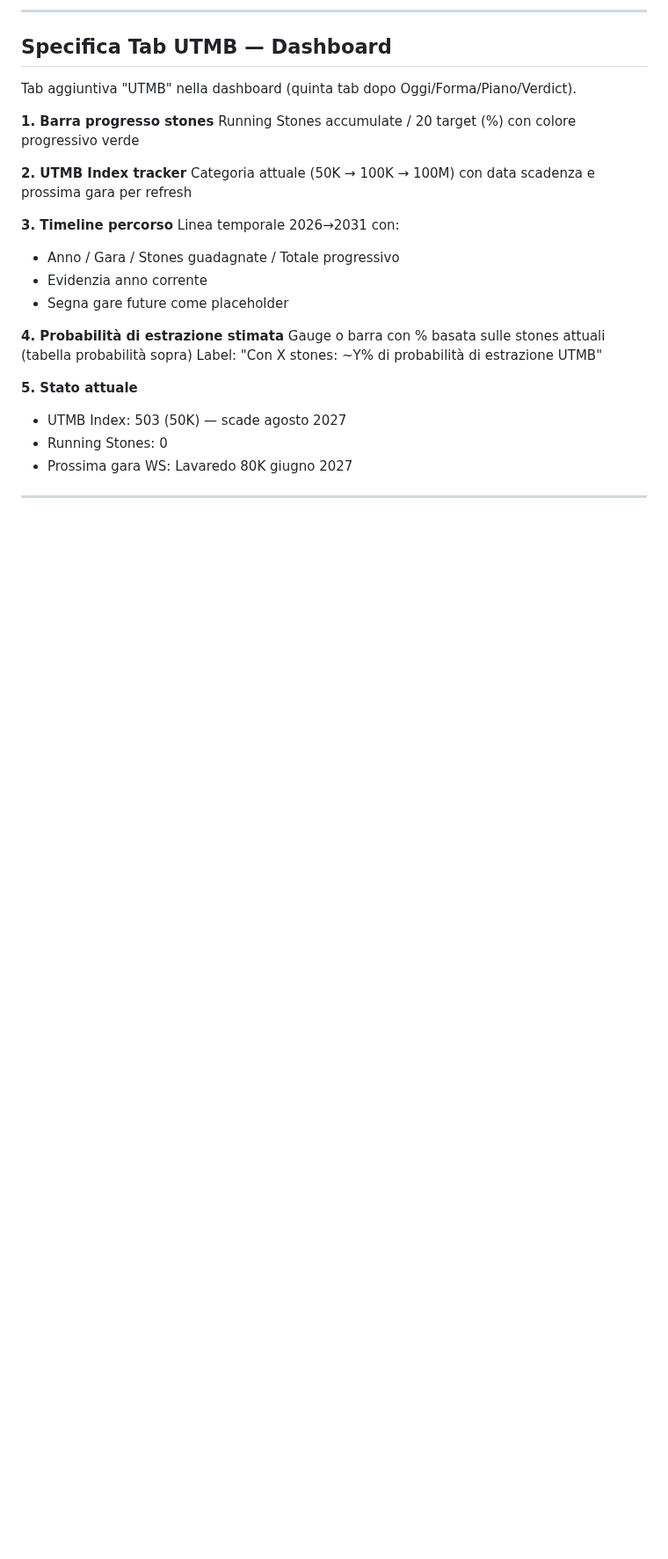
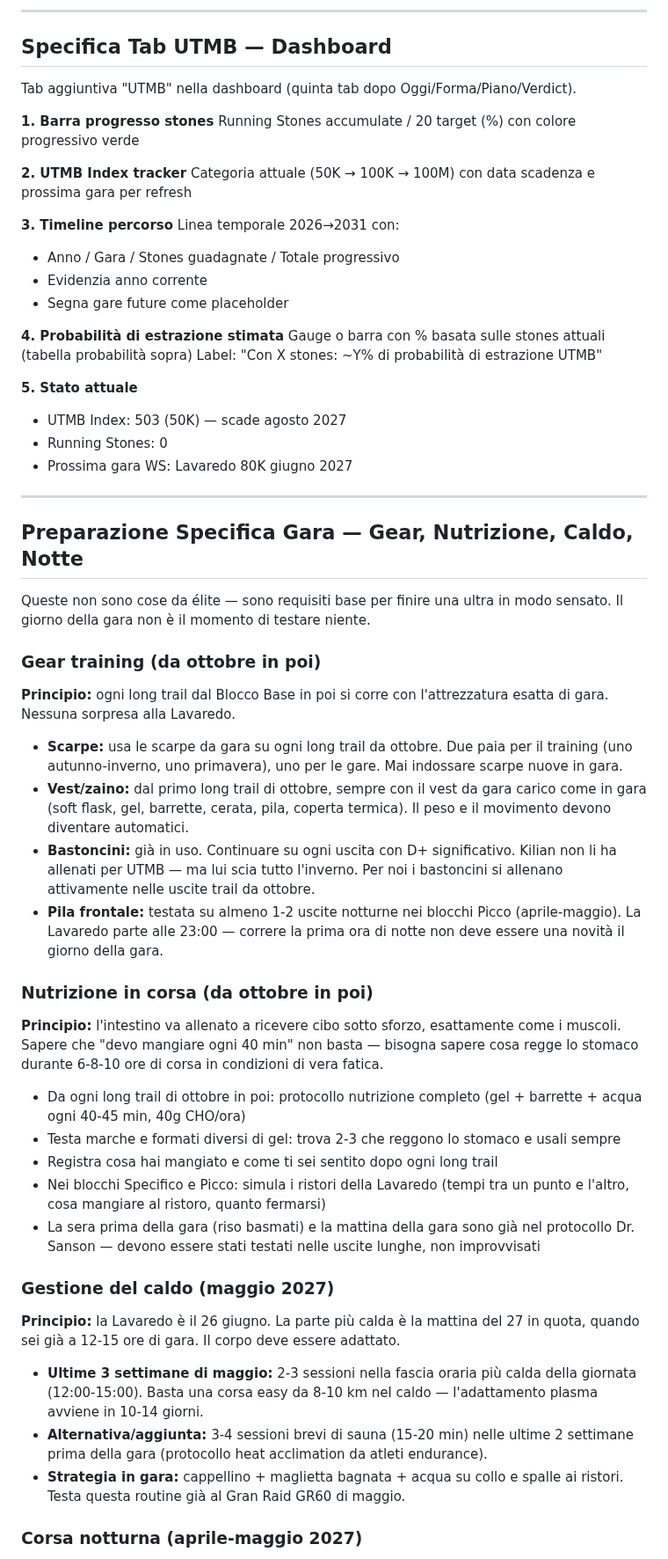
Before and after one commit to Leozardi92/allenamento, a Markdown page: contesto-allenamento.md, the part around one of its changes. Shown at 88% size. Rendered like a GitHub page; blank space fills up the shorter version.

Commit message:
Aggiungi sezione preparazione gara: gear, nutrizione, caldo, notte

```diff
--- a/contesto-allenamento.md
+++ b/contesto-allenamento.md
@@ -305,3 +305,55 @@ Label: "Con X stones: ~Y% di probabilità di estrazione UTMB"
 
 ---
 
+## Preparazione Specifica Gara — Gear, Nutrizione, Caldo, Notte
+
+Queste non sono cose da élite — sono requisiti base per finire una ultra in modo sensato.
+Il giorno della gara non è il momento di testare niente.
+
+### Gear training (da ottobre in poi)
+
+**Principio:** ogni long trail dal Blocco Base in poi si corre con l'attrezzatura esatta di gara.
+Nessuna sorpresa alla Lavaredo.
+
+- **Scarpe:** usa le scarpe da gara su ogni long trail da ottobre. Due paia per il training
+  (uno autunno-inverno, uno primavera), uno per le gare. Mai indossare scarpe nuove in gara.
+- **Vest/zaino:** dal primo long trail di ottobre, sempre con il vest da gara carico come in gara
+  (soft flask, gel, barrette, cerata, pila, coperta termica). Il peso e il movimento devono
+  diventare automatici.
+- **Bastoncini:** già in uso. Continuare su ogni uscita con D+ significativo.
+  Kilian non li ha allenati per UTMB — ma lui scia tutto l'inverno. Per noi i bastoncini
+  si allenano attivamente nelle uscite trail da ottobre.
+- **Pila frontale:** testata su almeno 1-2 uscite notturne nei blocchi Picco (aprile-maggio).
+  La Lavaredo parte alle 23:00 — correre la prima ora di notte non deve essere
+  una novità il giorno della gara.
+
+### Nutrizione in corsa (da ottobre in poi)
+
+**Principio:** l'intestino va allenato a ricevere cibo sotto sforzo, esattamente come i muscoli.
+Sapere che "devo mangiare ogni 40 min" non basta — bisogna sapere cosa regge lo stomaco
+durante 6-8-10 ore di corsa in condizioni di vera fatica.
+
+- Da ogni long trail di ottobre in poi: protocollo nutrizione completo
+  (gel + barrette + acqua ogni 40-45 min, 40g CHO/ora)
+- Testa marche e formati diversi di gel: trova 2-3 che reggono lo stomaco e usali sempre
+- Registra cosa hai mangiato e come ti sei sentito dopo ogni long trail
+- Nei blocchi Specifico e Picco: simula i ristori della Lavaredo (tempi tra un punto e l'altro,
+  cosa mangiare al ristoro, quanto fermarsi)
+- La sera prima della gara (riso basmati) e la mattina della gara sono già nel protocollo
+  Dr. Sanson — devono essere stati testati nelle uscite lunghe, non improvvisati
+
+### Gestione del caldo (maggio 2027)
+
+**Principio:** la Lavaredo è il 26 giugno. La parte più calda è la mattina del 27 in quota,
+quando sei già a 12-15 ore di gara. Il corpo deve essere adattato.
+
+- **Ultime 3 settimane di maggio:** 2-3 sessioni nella fascia oraria più calda della giornata
+  (12:00-15:00). Basta una corsa easy da 8-10 km nel caldo — l'adattamento plasma avviene
+  in 10-14 giorni.
+- **Alternativa/aggiunta:** 3-4 sessioni brevi di sauna (15-20 min) nelle ultime 2 settimane
+  prima della gara (protocollo heat acclimation da atleti endurance).
+- **Strategia in gara:** cappellino + maglietta bagnata + acqua su collo e spalle ai ristori.
+  Testa questa routine già al Gran Raid GR60 di maggio.
+
+### Corsa notturna (aprile-maggio 2027)
+
```
Also changed, not shown: other parts of contesto-allenamento.md (+24 -0 lines).
